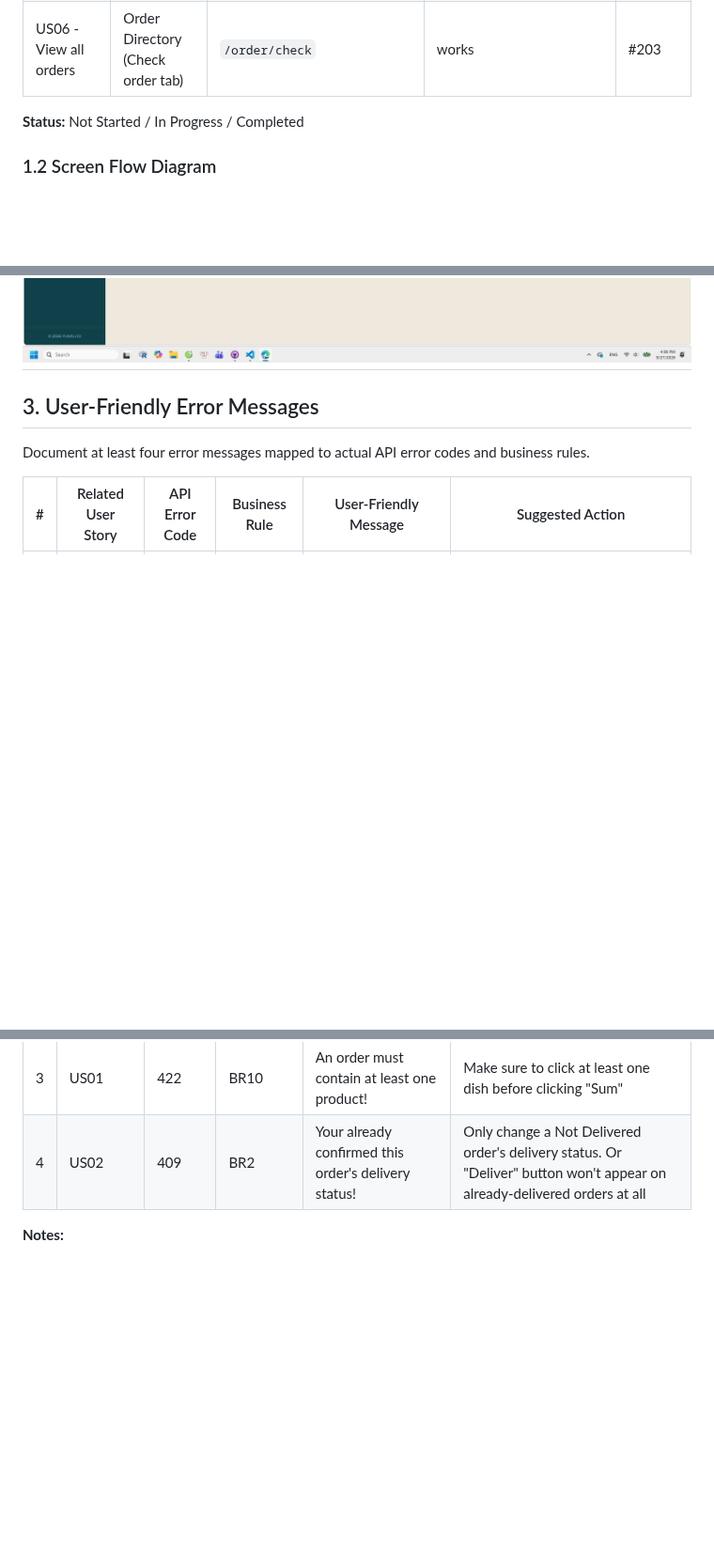
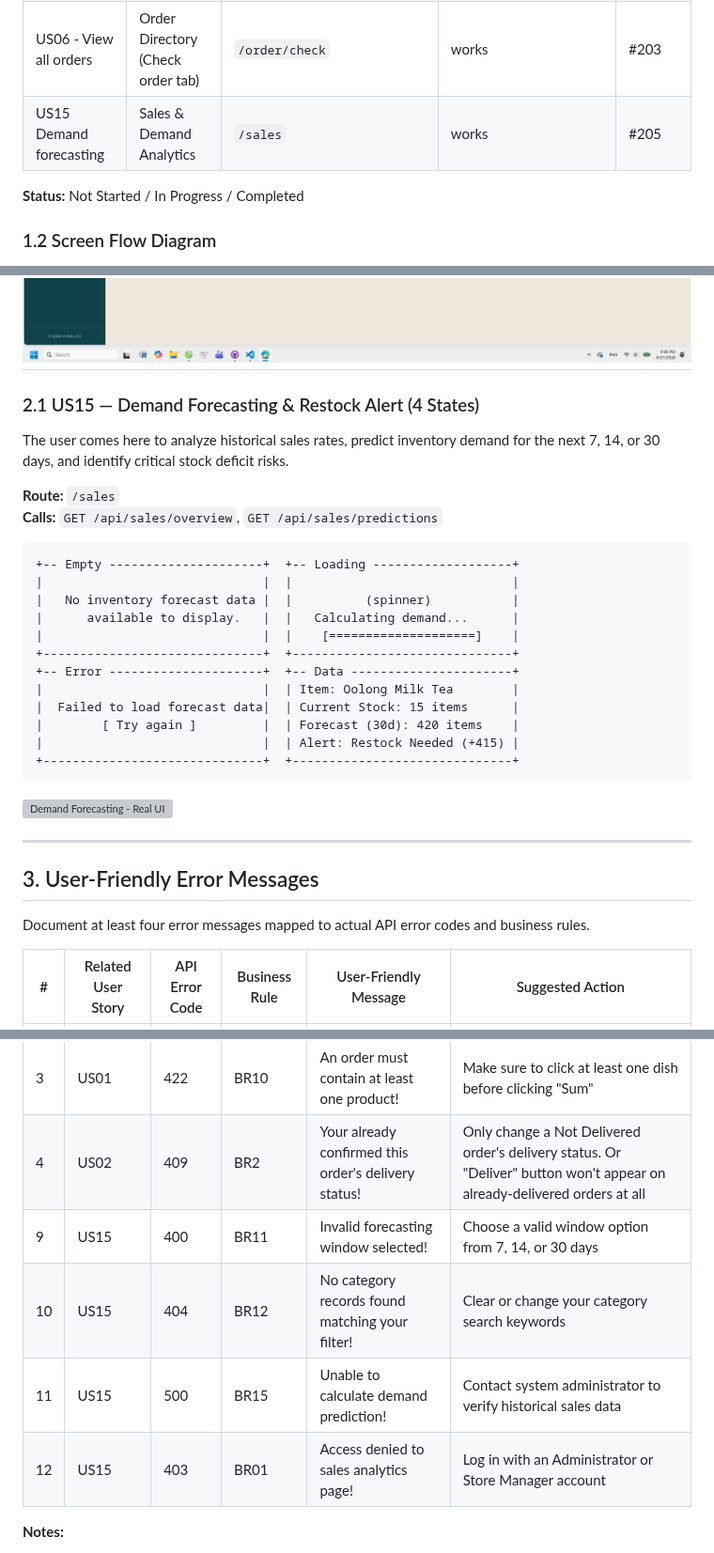
Before and after one commit to SE-FDA-NEU-AI66B/software-AI66B-G2-B4-small-shop, a Markdown page: docs/ui.md, 3 parts joined by grey strips. Shown at 94% size. Drawn GitHub-style; blank space fills up the shorter version; grey boxes are pictures that could not be loaded.

Commit message:
[#212] add US15: demand forecasting to ui.md
Refs #212

````diff
--- a/docs/ui.md
+++ b/docs/ui.md
@@ -9,7 +9,7 @@
 | US01 - Create an order | Order Directory (New order tab) | `/order` | partly works - it’s fine by our old logic in linking a to-be-created order to a customer, but not by our new logic of this problem. Will fix this once the code is fixed. | #198 |
 | US02 — Confirm delivery status | Order Directory (Check order tab) | `/order/check/{id}/deliver` | partly works - we’ve agreed that an order should have multiple delivery status rather than multiple payment status, but it’s still working by payment status, where Success = successful in payment + delivered | #199 |
 | US06 - View all orders | Order Directory (Check order tab) | `/order/check` | works | #203 |
-
+| US15 Demand forecasting | Sales & Demand Analytics | `/sales` | works | #205 |
 **Status:** Not Started / In Progress / Completed
 
 ### 1.2 Screen Flow Diagram
@@ -90,7 +90,29 @@ The user comes here to view previously created orders and their basic informatio
 ![Order creation - Real UI](images/ui/order_check_real.png)
 ---
 
+### 2.1 US15 — Demand Forecasting & Restock Alert (4 States)
 
+The user comes here to analyze historical sales rates, predict inventory demand for the next 7, 14, or 30 days, and identify critical stock deficit risks.
+
+**Route:** `/sales`
+**Calls:** `GET /api/sales/overview`, `GET /api/sales/predictions`
+```
++-- Empty ---------------------+  +-- Loading -------------------+
+|                              |  |                              |
+|   No inventory forecast data |  |          (spinner)           |
+|      available to display.   |  |   Calculating demand...      |
+|                              |  |    [====================]    |
++------------------------------+  +------------------------------+
++-- Error ---------------------+  +-- Data ----------------------+
+|                              |  | Item: Oolong Milk Tea        |
+|  Failed to load forecast data|  | Current Stock: 15 items      |
+|        [ Try again ]         |  | Forecast (30d): 420 items    |
+|                              |  | Alert: Restock Needed (+415) |
++------------------------------+  +------------------------------+
+```
+![Demand Forecasting - Real UI](images/ui/demand_real_ui.png)
+
+---
 ## 3. User-Friendly Error Messages
 
 Document at least four error messages mapped to actual API error codes and business rules.
@@ -101,7 +123,10 @@ Document at least four error messages mapped to actual API error codes and busin
 | 2 | US01 | 409 | BR4 | This product is expired and cannot be sold! | Choose another product that is still edible |
 | 3 | US01 | 422 | BR10 | An order must contain at least one product! | Make sure to click at least one dish before clicking "Sum" |
 | 4 | US02 | 409 | BR2 | Your already confirmed this order's delivery status! | Only change a Not Delivered order's delivery status. Or "Deliver" button won't appear on already-delivered orders at all |
-
+| 9 | US15 | 400 | BR11 | Invalid forecasting window selected! | Choose a valid window option from 7, 14, or 30 days |
+| 10 | US15 | 404 | BR12 | No category records found matching your filter! | Clear or change your category search keywords |
+| 11 | US15 | 500 | BR15 | Unable to calculate demand prediction! | Contact system administrator to verify historical sales data |
+| 12 | US15 | 403 | BR01 | Access denied to sales analytics page! | Log in with an Administrator or Store Manager account |
 **Notes:**
 - Use error codes that actually exist in the API/backend.
 - Link each error to the relevant business rule.
````
